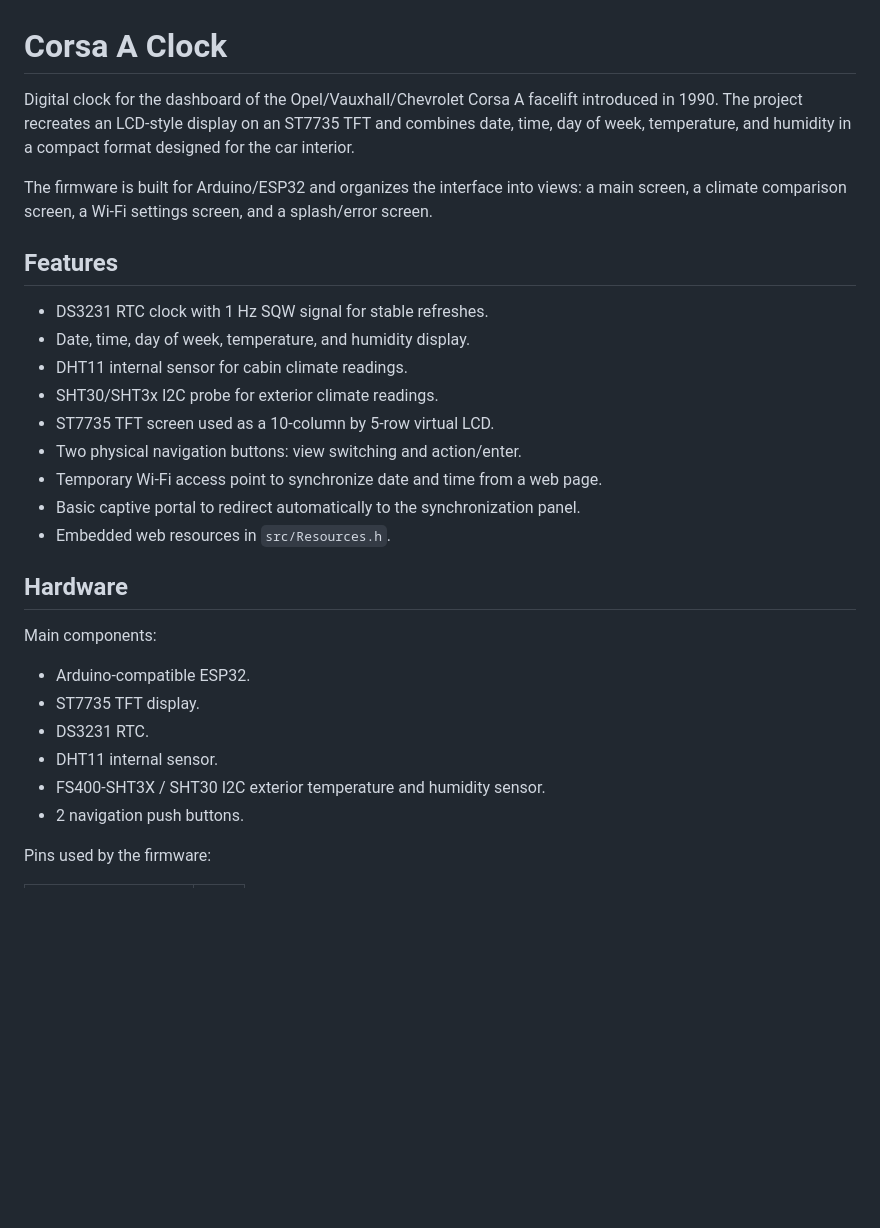
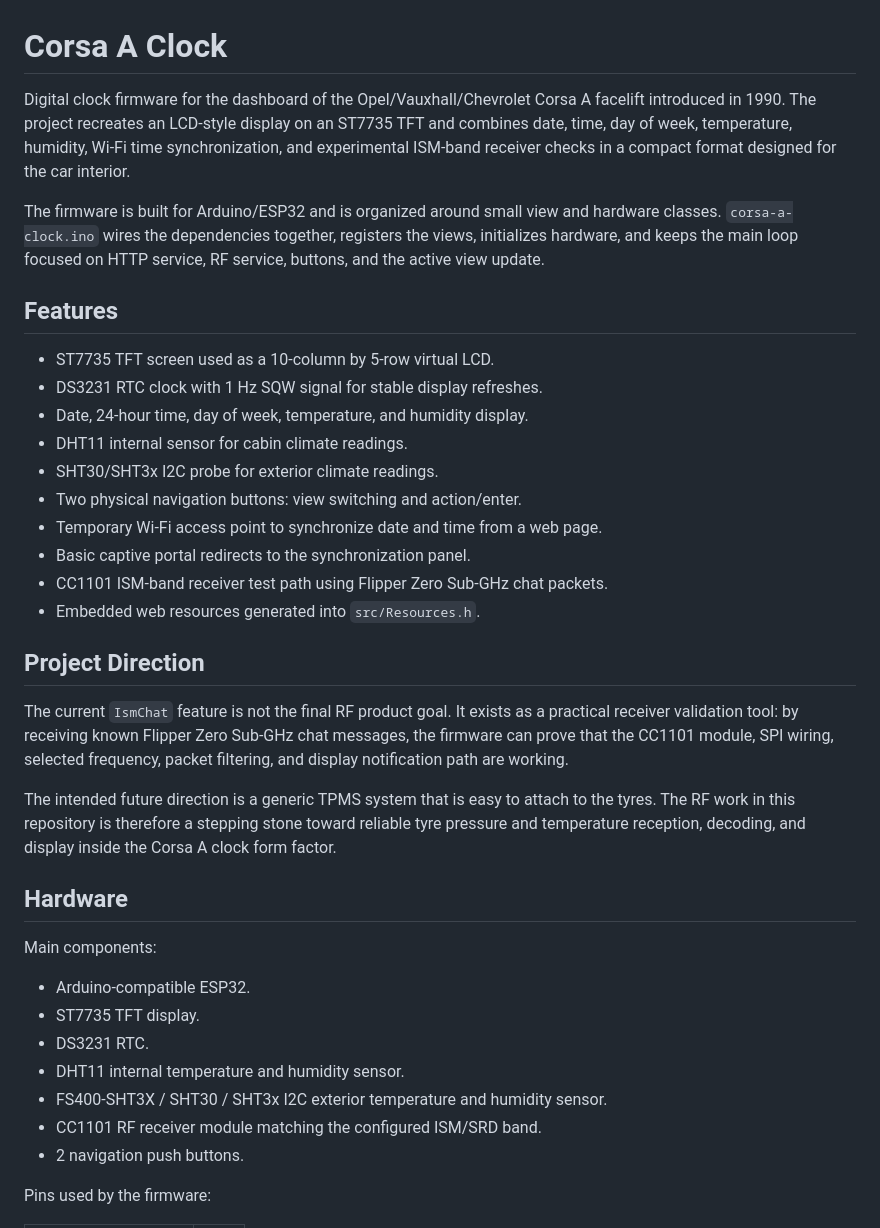
Before and after one commit to llgarrido/corsa-a-clock, a Markdown page: README.md, the part around one of its changes. GitHub-like rendering; blank space fills up the shorter version.

```diff
--- a/README.md
+++ b/README.md
@@ -1,20 +1,40 @@
 # Corsa A Clock
 
-Digital clock for the dashboard of the Opel/Vauxhall/Chevrolet Corsa A facelift introduced in 1990. The project recreates an LCD-style display on an ST7735 TFT and combines date, time, day of week, temperature, and humidity in a compact format designed for the car interior.
+Digital clock firmware for the dashboard of the Opel/Vauxhall/Chevrolet Corsa A
+facelift introduced in 1990. The project recreates an LCD-style display on an
+ST7735 TFT and combines date, time, day of week, temperature, humidity, Wi-Fi
+time synchronization, and experimental ISM-band receiver checks in a compact
+format designed for the car interior.
 
-The firmware is built for Arduino/ESP32 and organizes the interface into views: a main screen, a climate comparison screen, a Wi-Fi settings screen, and a splash/error screen.
+The firmware is built for Arduino/ESP32 and is organized around small view and
+hardware classes. `corsa-a-clock.ino` wires the dependencies together, registers
+the views, initializes hardware, and keeps the main loop focused on HTTP
+service, RF service, buttons, and the active view update.
 
 ## Features
 
-- DS3231 RTC clock with 1 Hz SQW signal for stable refreshes.
-- Date, time, day of week, temperature, and humidity display.
+- ST7735 TFT screen used as a 10-column by 5-row virtual LCD.
+- DS3231 RTC clock with 1 Hz SQW signal for stable display refreshes.
+- Date, 24-hour time, day of week, temperature, and humidity display.
 - DHT11 internal sensor for cabin climate readings.
 - SHT30/SHT3x I2C probe for exterior climate readings.
-- ST7735 TFT screen used as a 10-column by 5-row virtual LCD.
 - Two physical navigation buttons: view switching and action/enter.
 - Temporary Wi-Fi access point to synchronize date and time from a web page.
-- Basic captive portal to redirect automatically to the synchronization panel.
-- Embedded web resources in `src/Resources.h`.
+- Basic captive portal redirects to the synchronization panel.
+- CC1101 ISM-band receiver test path using Flipper Zero Sub-GHz chat packets.
+- Embedded web resources generated into `src/Resources.h`.
+
+## Project Direction
+
+The current `IsmChat` feature is not the final RF product goal. It exists as a
+practical receiver validation tool: by receiving known Flipper Zero Sub-GHz chat
+messages, the firmware can prove that the CC1101 module, SPI wiring, selected
+frequency, packet filtering, and display notification path are working.
+
+The intended future direction is a generic TPMS system that is easy to attach to
+the tyres. The RF work in this repository is therefore a stepping stone toward
+reliable tyre pressure and temperature reception, decoding, and display inside
+the Corsa A clock form factor.
 
 ## Hardware
 
@@ -23,8 +43,9 @@ Main components:
 - Arduino-compatible ESP32.
 - ST7735 TFT display.
 - DS3231 RTC.
-- DHT11 internal sensor.
-- FS400-SHT3X / SHT30 I2C exterior temperature and humidity sensor.
+- DHT11 internal temperature and humidity sensor.
+- FS400-SHT3X / SHT30 / SHT3x I2C exterior temperature and humidity sensor.
+- CC1101 RF receiver module matching the configured ISM/SRD band.
 - 2 navigation push buttons.
 
 Pins used by the firmware:
```
Also changed, not shown: other parts of README.md (+114 -22 lines).
